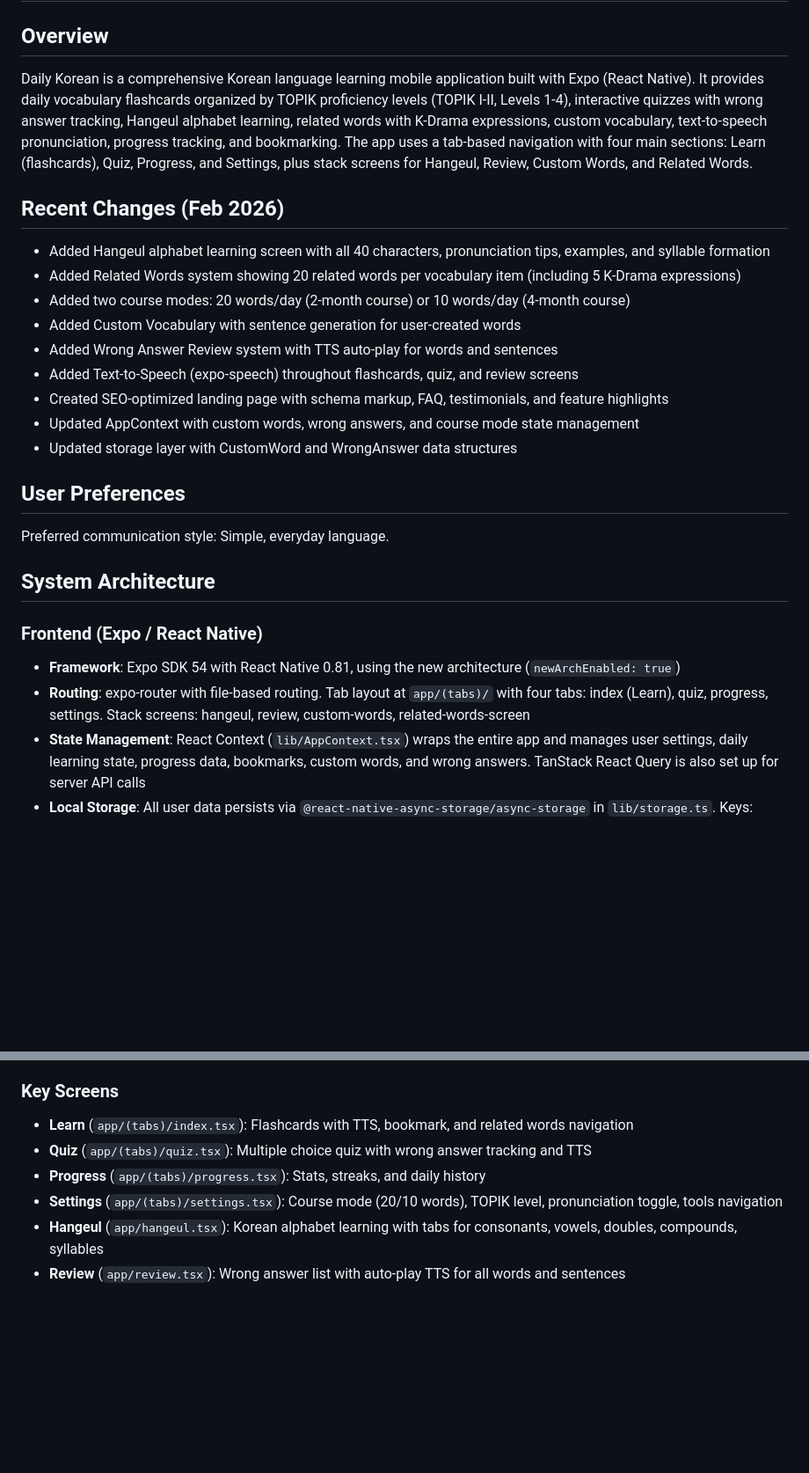
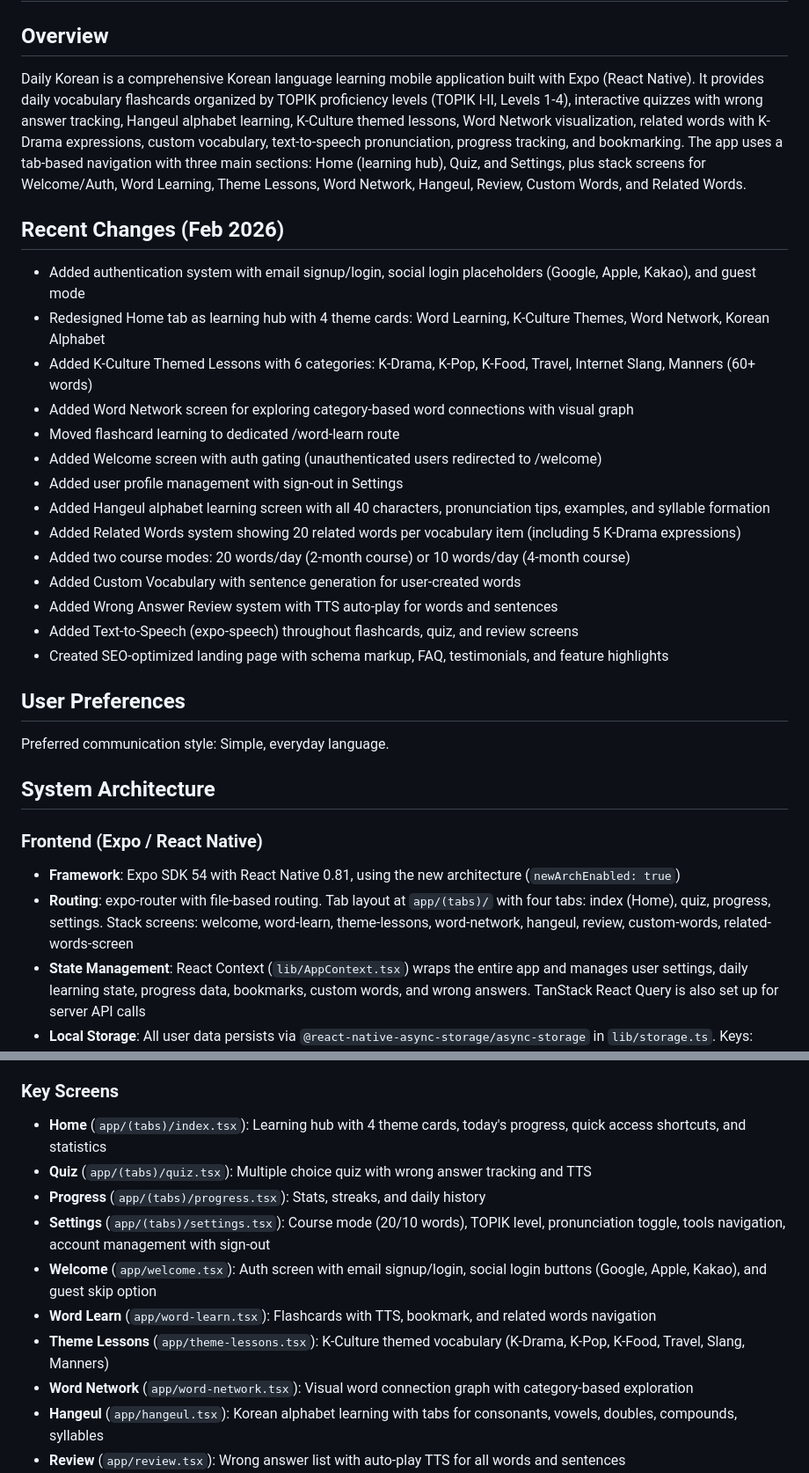
Before and after one commit to yongal74/klexi_20-Korean-Words, a Markdown page: replit.md, 2 parts joined by grey strips. Shown at 88% size. Drawn GitHub-style; blank space fills up the shorter version.

Commit message:
Update the learning app to include a new authentication system and home screen
Implement authentication, K-culture lessons, word network, and profile management within the React Native application.

Replit-Commit-Author: Agent
Replit-Commit-Session-Id: 445757ba-2aed-4600-af8d-354febc8ba93
Replit-Commit-Checkpoint-Type: full_checkpoint
Replit-Commit-Event-Id: a60c0de3-baa4-413d-8307-9f4171e834e3
Replit-Commit-Screenshot-Url: https://storage.googleapis.com/screenshot-production-us-central1/98162867-c18c-465b-8235-80f5e2c335d9/445757ba-2aed-4600-af8d-354febc8ba93/enBk4t8
Replit-Helium-Checkpoint-Created: true

```diff
--- a/replit.md
+++ b/replit.md
@@ -2,10 +2,17 @@
 
 ## Overview
 
-Daily Korean is a comprehensive Korean language learning mobile application built with Expo (React Native). It provides daily vocabulary flashcards organized by TOPIK proficiency levels (TOPIK I-II, Levels 1-4), interactive quizzes with wrong answer tracking, Hangeul alphabet learning, related words with K-Drama expressions, custom vocabulary, text-to-speech pronunciation, progress tracking, and bookmarking. The app uses a tab-based navigation with four main sections: Learn (flashcards), Quiz, Progress, and Settings, plus stack screens for Hangeul, Review, Custom Words, and Related Words.
+Daily Korean is a comprehensive Korean language learning mobile application built with Expo (React Native). It provides daily vocabulary flashcards organized by TOPIK proficiency levels (TOPIK I-II, Levels 1-4), interactive quizzes with wrong answer tracking, Hangeul alphabet learning, K-Culture themed lessons, Word Network visualization, related words with K-Drama expressions, custom vocabulary, text-to-speech pronunciation, progress tracking, and bookmarking. The app uses a tab-based navigation with three main sections: Home (learning hub), Quiz, and Settings, plus stack screens for Welcome/Auth, Word Learning, Theme Lessons, Word Network, Hangeul, Review, Custom Words, and Related Words.
 
 ## Recent Changes (Feb 2026)
 
+- Added authentication system with email signup/login, social login placeholders (Google, Apple, Kakao), and guest mode
+- Redesigned Home tab as learning hub with 4 theme cards: Word Learning, K-Culture Themes, Word Network, Korean Alphabet
+- Added K-Culture Themed Lessons with 6 categories: K-Drama, K-Pop, K-Food, Travel, Internet Slang, Manners (60+ words)
+- Added Word Network screen for exploring category-based word connections with visual graph
+- Moved flashcard learning to dedicated /word-learn route
+- Added Welcome screen with auth gating (unauthenticated users redirected to /welcome)
+- Added user profile management with sign-out in Settings
 - Added Hangeul alphabet learning screen with all 40 characters, pronunciation tips, examples, and syllable formation
 - Added Related Words system showing 20 related words per vocabulary item (including 5 K-Drama expressions)
 - Added two course modes: 20 words/day (2-month course) or 10 words/day (4-month course)
@@ -13,8 +20,6 @@ Daily Korean is a comprehensive Korean language learning mobile application buil
 - Added Wrong Answer Review system with TTS auto-play for words and sentences
 - Added Text-to-Speech (expo-speech) throughout flashcards, quiz, and review screens
 - Created SEO-optimized landing page with schema markup, FAQ, testimonials, and feature highlights
-- Updated AppContext with custom words, wrong answers, and course mode state management
-- Updated storage layer with CustomWord and WrongAnswer data structures
 
 ## User Preferences
 
@@ -25,7 +30,7 @@ Preferred communication style: Simple, everyday language.
 ### Frontend (Expo / React Native)
 
 - **Framework**: Expo SDK 54 with React Native 0.81, using the new architecture (`newArchEnabled: true`)
-- **Routing**: expo-router with file-based routing. Tab layout at `app/(tabs)/` with four tabs: index (Learn), quiz, progress, settings. Stack screens: hangeul, review, custom-words, related-words-screen
+- **Routing**: expo-router with file-based routing. Tab layout at `app/(tabs)/` with four tabs: index (Home), quiz, progress, settings. Stack screens: welcome, word-learn, theme-lessons, word-network, hangeul, review, custom-words, related-words-screen
 - **State Management**: React Context (`lib/AppContext.tsx`) wraps the entire app and manages user settings, daily learning state, progress data, bookmarks, custom words, and wrong answers. TanStack React Query is also set up for server API calls
 - **Local Storage**: All user data persists via `@react-native-async-storage/async-storage` in `lib/storage.ts`. Keys: settings, progress, daily state, bookmarks, custom words, wrong answers
 - **Vocabulary Data**: Hardcoded in `lib/vocabulary.ts` as a static dictionary organized by TOPIK level
@@ -40,10 +45,14 @@ Preferred communication style: Simple, everyday language.
 
 ### Key Screens
 
-- **Learn** (`app/(tabs)/index.tsx`): Flashcards with TTS, bookmark, and related words navigation
+- **Home** (`app/(tabs)/index.tsx`): Learning hub with 4 theme cards, today's progress, quick access shortcuts, and statistics
 - **Quiz** (`app/(tabs)/quiz.tsx`): Multiple choice quiz with wrong answer tracking and TTS
 - **Progress** (`app/(tabs)/progress.tsx`): Stats, streaks, and daily history
-- **Settings** (`app/(tabs)/settings.tsx`): Course mode (20/10 words), TOPIK level, pronunciation toggle, tools navigation
+- **Settings** (`app/(tabs)/settings.tsx`): Course mode (20/10 words), TOPIK level, pronunciation toggle, tools navigation, account management with sign-out
+- **Welcome** (`app/welcome.tsx`): Auth screen with email signup/login, social login buttons (Google, Apple, Kakao), and guest skip option
+- **Word Learn** (`app/word-learn.tsx`): Flashcards with TTS, bookmark, and related words navigation
+- **Theme Lessons** (`app/theme-lessons.tsx`): K-Culture themed vocabulary (K-Drama, K-Pop, K-Food, Travel, Slang, Manners)
+- **Word Network** (`app/word-network.tsx`): Visual word connection graph with category-based exploration
 - **Hangeul** (`app/hangeul.tsx`): Korean alphabet learning with tabs for consonants, vowels, doubles, compounds, syllables
 - **Review** (`app/review.tsx`): Wrong answer list with auto-play TTS for all words and sentences
 - **Custom Words** (`app/custom-words.tsx`): Add/manage custom vocabulary with sentence generation
```
